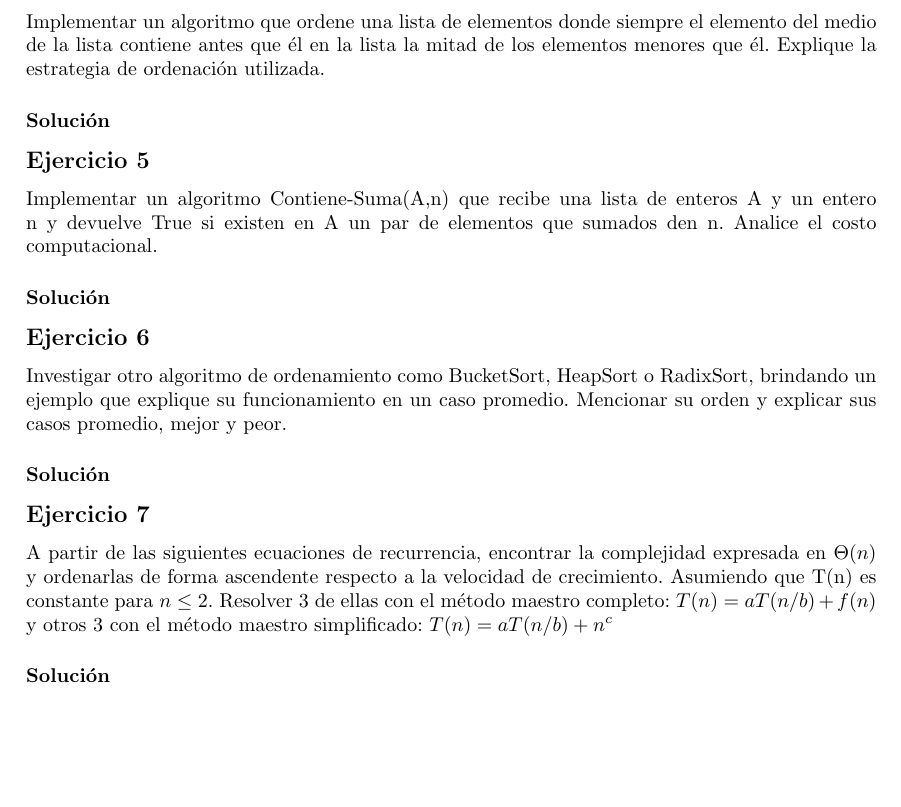
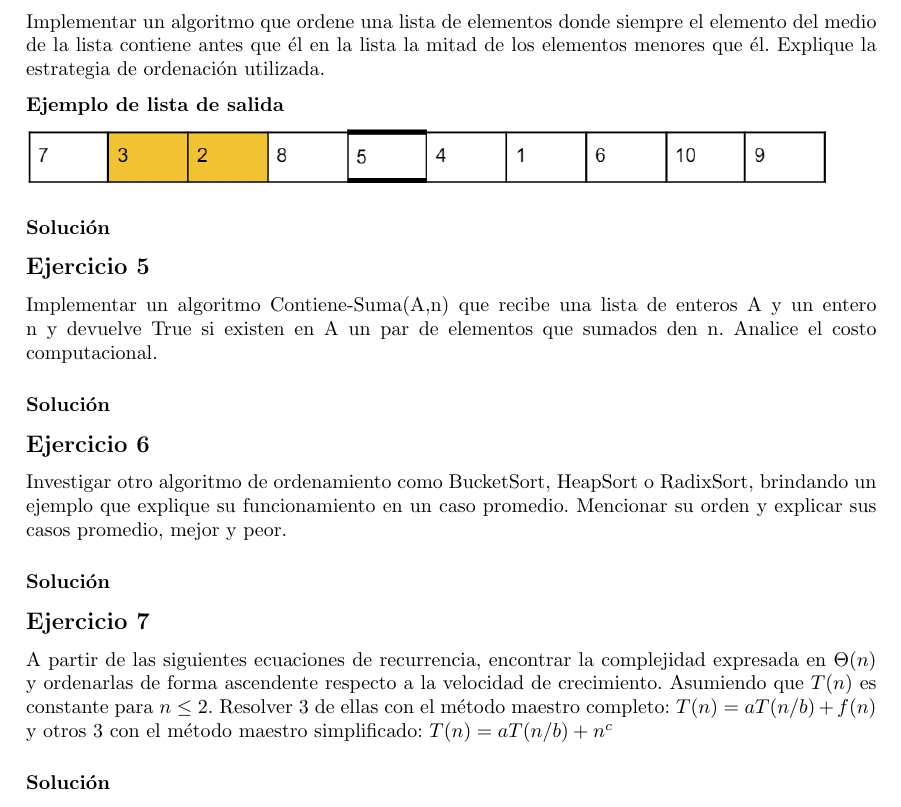
Before and after one commit to gonza2323/Algoritmos2, a LaTeX document (practicas/tp-complejidad/padilla-gonzalo-tp-complejidad.tex): part of page 3 of 4, cut so that both start at the same text, the shorter picture padded with empty space. Compiled offline with pdfLaTeX.

Commit message:
Minor fixes to tp1

```diff
--- a/practicas/tp-complejidad/padilla-gonzalo-tp-complejidad.tex
+++ b/practicas/tp-complejidad/padilla-gonzalo-tp-complejidad.tex
@@ -104,6 +104,10 @@ Merge-Sort {\em siempre} tiene un tiempo de ejecución del orden $\Theta (n \log
 \subsection*{Ejercicio 4}
 Implementar un algoritmo que ordene una lista de elementos donde siempre el elemento del medio de la lista contiene antes que él en la lista la mitad de los elementos menores que él. Explique la estrategia de ordenación utilizada.
 
+\textbf{Ejemplo de lista de salida}
+
+\includegraphics[width=400px]{./img/ejemploEjercicio4.png}
+
 \subsubsection*{Solución}
 
 
@@ -120,7 +124,7 @@ Investigar otro algoritmo de ordenamiento como BucketSort, HeapSort o RadixSort,
 
 
 \subsection*{Ejercicio 7}
-A partir de las siguientes ecuaciones de recurrencia, encontrar la complejidad expresada en $\Theta (n)$ y ordenarlas de forma ascendente respecto a la velocidad de crecimiento. Asumiendo que T(n) es constante para $n \leq 2$. Resolver 3 de ellas con el método maestro completo: $T(n) = a T(n/b) + f(n)$ y otros 3 con el método maestro simplificado: $T(n) = a T(n/b) + n^c$
+A partir de las siguientes ecuaciones de recurrencia, encontrar la complejidad expresada en $\Theta (n)$ y ordenarlas de forma ascendente respecto a la velocidad de crecimiento. Asumiendo que $T(n)$ es constante para $n \leq 2$. Resolver 3 de ellas con el método maestro completo: $T(n) = a T(n/b) + f(n)$ y otros 3 con el método maestro simplificado: $T(n) = a T(n/b) + n^c$
 
 \subsubsection*{Solución}
 \begin{enumerate}[label=\alph*.]
```
Also changed, not shown: practicas/tp-complejidad/img/ejemploEjercicio4.png (added), practicas/tp-complejidad/padilla-gonzalo-tp-complejidad.pdf.
